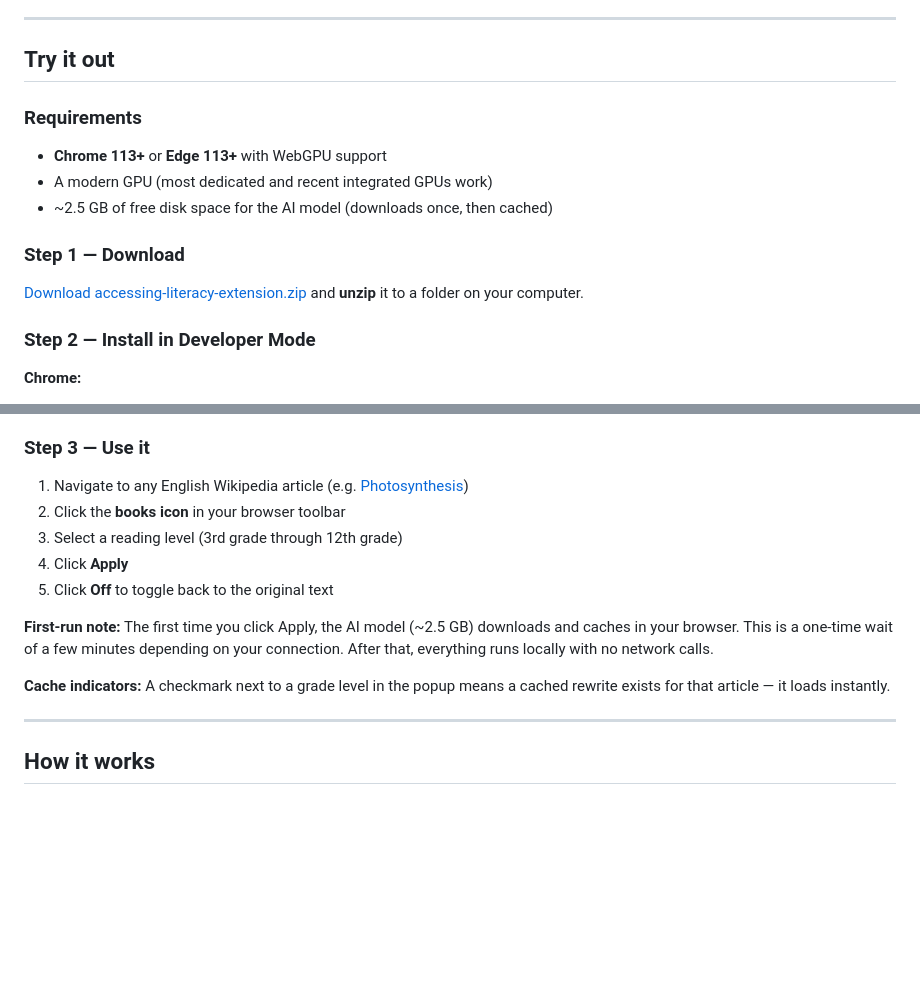
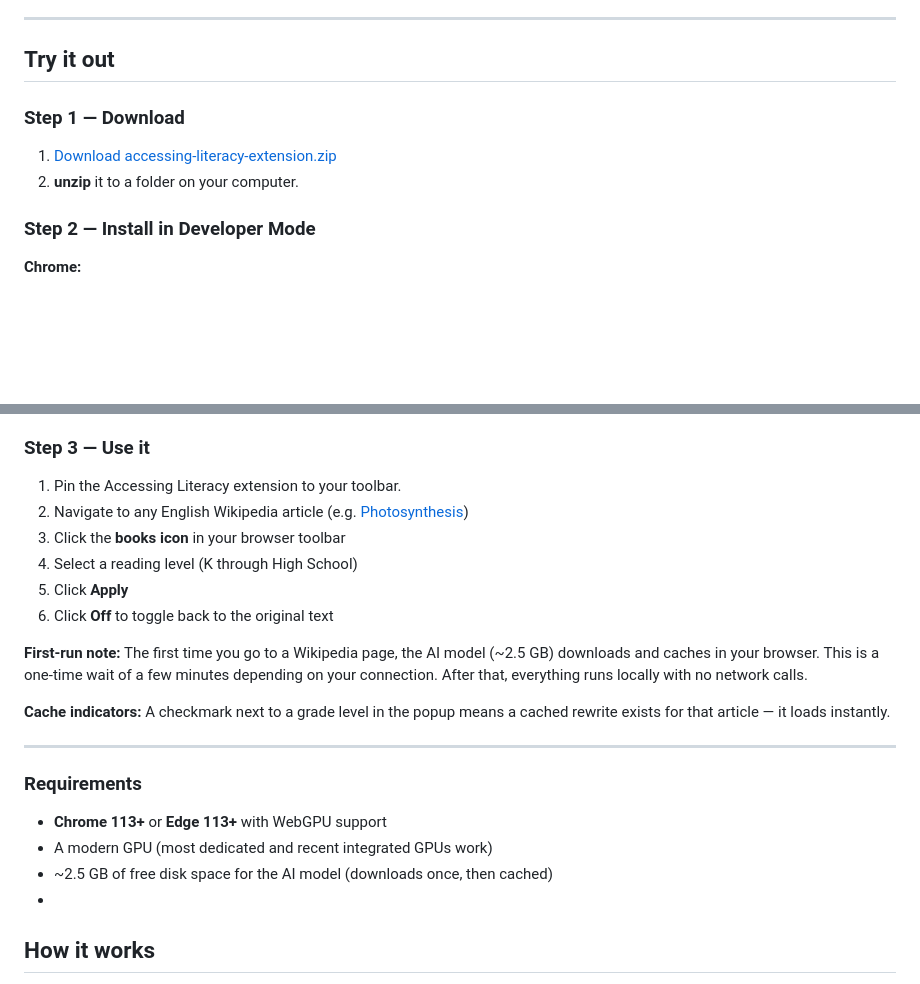
Before and after one commit to momuno/literacy-accessibility, a Markdown page: literacy-extension/README.md, 2 parts joined by grey strips. Drawn GitHub-style; blank space fills up the shorter version.

Commit message:
Revise README for installation and usage instructions
Updated installation steps and requirements for clarity. Adjusted reading levels and added a note about the AI model download.

```diff
--- a/literacy-extension/README.md
+++ b/literacy-extension/README.md
@@ -6,15 +9,10 @@ A browser extension that rewrites English Wikipedia articles to your chosen read
 
 ## Try it out
 
-### Requirements
-
-- **Chrome 113+** or **Edge 113+** with WebGPU support
-- A modern GPU (most dedicated and recent integrated GPUs work)
-- ~2.5 GB of free disk space for the AI model (downloads once, then cached)
-
 ### Step 1 — Download
 
-[Download accessing-literacy-extension.zip](https://github.com/momuno/literacy-accessibility/releases/latest/download/accessing-literacy-extension.zip) and **unzip** it to a folder on your computer.
+1. [Download accessing-literacy-extension.zip](https://github.com/momuno/literacy-accessibility/releases/latest/download/accessing-literacy-extension.zip)
+2. **unzip** it to a folder on your computer.
 
 ### Step 2 — Install in Developer Mode
 
@@ -32,18 +30,25 @@ A browser extension that rewrites English Wikipedia articles to your chosen read
 
 ### Step 3 — Use it
 
-1. Navigate to any English Wikipedia article (e.g. [Photosynthesis](https://en.wikipedia.org/wiki/Photosynthesis))
-2. Click the **books icon** in your browser toolbar
-3. Select a reading level (3rd grade through 12th grade)
-4. Click **Apply**
-5. Click **Off** to toggle back to the original text
+1. Pin the Accessing Literacy extension to your toolbar.
+2. Navigate to any English Wikipedia article (e.g. [Photosynthesis](https://en.wikipedia.org/wiki/Photosynthesis))
+3. Click the **books icon** in your browser toolbar
+4. Select a reading level (K through High School)
+5. Click **Apply**
+6. Click **Off** to toggle back to the original text
 
-**First-run note:** The first time you click Apply, the AI model (~2.5 GB) downloads and caches in your browser. This is a one-time wait of a few minutes depending on your connection. After that, everything runs locally with no network calls.
+**First-run note:** The first time you go to a Wikipedia page, the AI model (~2.5 GB) downloads and caches in your browser. This is a one-time wait of a few minutes depending on your connection. After that, everything runs locally with no network calls.
 
 **Cache indicators:** A checkmark next to a grade level in the popup means a cached rewrite exists for that article — it loads instantly.
 
 ---
 
+### Requirements
+
+- **Chrome 113+** or **Edge 113+** with WebGPU support
+- A modern GPU (most dedicated and recent integrated GPUs work)
+- ~2.5 GB of free disk space for the AI model (downloads once, then cached)
+-
 ## How it works
 
 Click the extension icon on any English Wikipedia page to open a popup. Select a reading level and hit Apply. The extension rewrites the article paragraph by paragraph, sentence by sentence, directly in your browser using a locally running language model (Llama 3.2 3B via [WebLLM](https://webllm.mlc.ai/)).
```
Also changed, not shown: other parts of literacy-extension/README.md (+3 -0 lines).
